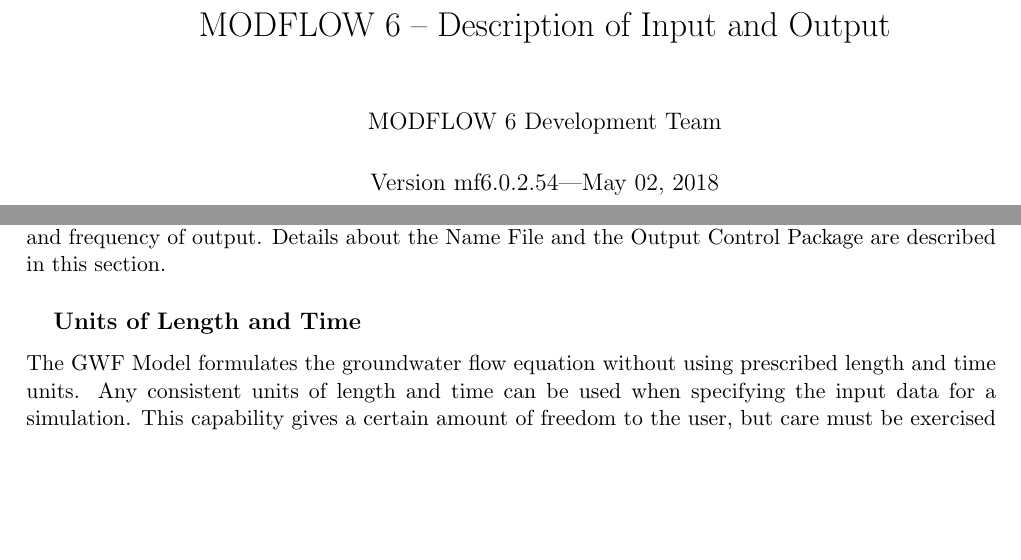
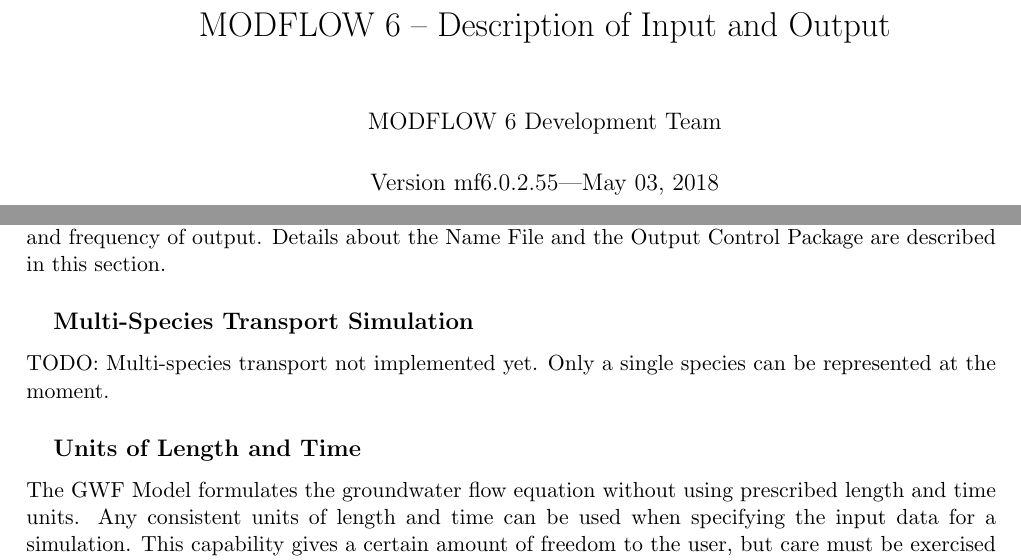
Before and after one commit to MODFLOW-USGS/modflow6, a LaTeX book (doc/mf6io/mf6io.nightlybuild.tex, which reads doc/mf6io/gwt/gwt.tex, doc/version.tex): two parts of pages 1 and 150 of 218, joined at a grey line, cut so that both start at the same text, the shorter picture padded with empty space. Compiled offline with pdfLaTeX.

Commit message:
Little more on gwt user guide.

```diff
--- a/doc/mf6io/gwt/gwt.tex
+++ b/doc/mf6io/gwt/gwt.tex
@@ -5,6 +5,9 @@ There are three types of spatial discretization approaches that can be used with
 The GWT Model is designed to permit input to be gathered, as it is needed, from many different files.  Likewise, results from the model calculations can be written to a number of output files. The GWT Model Listing File is a key file to which the GWT model output is written.  As \mf runs, information about the GWT Model is written to the GWT Model Listing File, including much of the input data (as a record of the simulation) and calculated results.  Details about the files used by each package are provided in this section on the GWT Model Instructions.
 
 The GWT Model reads a file called the Name File, which specifies most of the files that will be used in a simulation. Several files are always required whereas other files are optional depending on the simulation. The Output Control Package receives instructions from the user to control the amount and frequency of output.  Details about the Name File and the Output Control Package are described in this section.
+
+\subsection{Multi-Species Transport Simulation}
+TODO: Multi-species transport not implemented yet.  Only a single species can be represented at the moment.
 
 \subsection{Units of Length and Time}
 The GWF Model formulates the groundwater flow equation without using prescribed length and time units. Any consistent units of length and time can be used when specifying the input data for a simulation. This capability gives a certain amount of freedom to the user, but care must be exercised to avoid mixing units.  The program cannot detect the use of inconsistent units.
--- a/doc/version.tex
+++ b/doc/version.tex
@@ -1,3 +1,3 @@
-\newcommand{\modflowversion}{mf6.0.2.54}
-\newcommand{\modflowdate}{May 02, 2018}
+\newcommand{\modflowversion}{mf6.0.2.55}
+\newcommand{\modflowdate}{May 03, 2018}
 \newcommand{\currentmodflowversion}{Version \modflowversion---\modflowdate}
```
Also changed, not shown: README.md, 3 other files.
